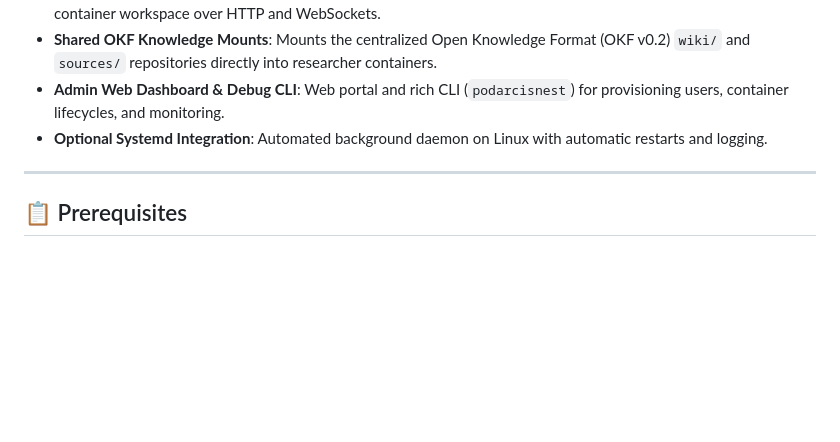
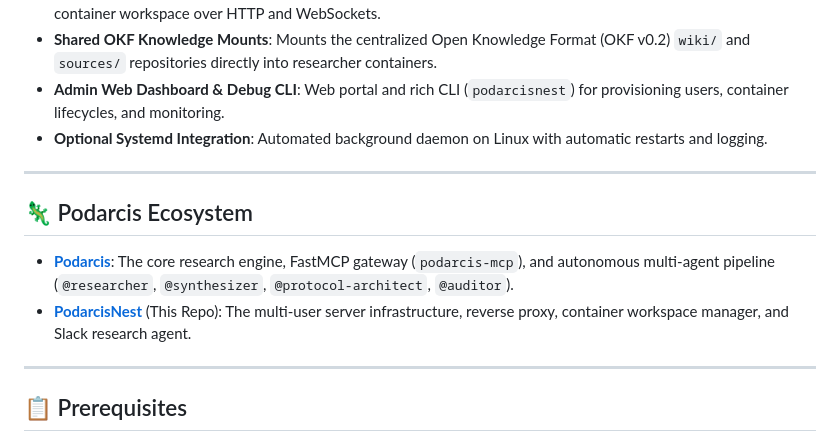
Before and after one commit to XicuM/PodarcisNest, a Markdown page: README.md, the part around the change. Drawn GitHub-style; blank space fills up the shorter version.

Commit message:
docs: add Podarcis core engine reference to README

```diff
--- a/README.md
+++ b/README.md
@@ -8,6 +8,13 @@ It provides teams with:
 * **Shared OKF Knowledge Mounts**: Mounts the centralized Open Knowledge Format (OKF v0.2) `wiki/` and `sources/` repositories directly into researcher containers.
 * **Admin Web Dashboard & Debug CLI**: Web portal and rich CLI (`podarcisnest`) for provisioning users, container lifecycles, and monitoring.
 * **Optional Systemd Integration**: Automated background daemon on Linux with automatic restarts and logging.
+
+---
+
+## 🦎 Podarcis Ecosystem
+
+* **[Podarcis](https://github.com/XicuM/Podarcis)**: The core research engine, FastMCP gateway (`podarcis-mcp`), and autonomous multi-agent pipeline (`@researcher`, `@synthesizer`, `@protocol-architect`, `@auditor`).
+* **[PodarcisNest](https://github.com/XicuM/PodarcisLab)** (This Repo): The multi-user server infrastructure, reverse proxy, container workspace manager, and Slack research agent.
 
 ---
 
```
